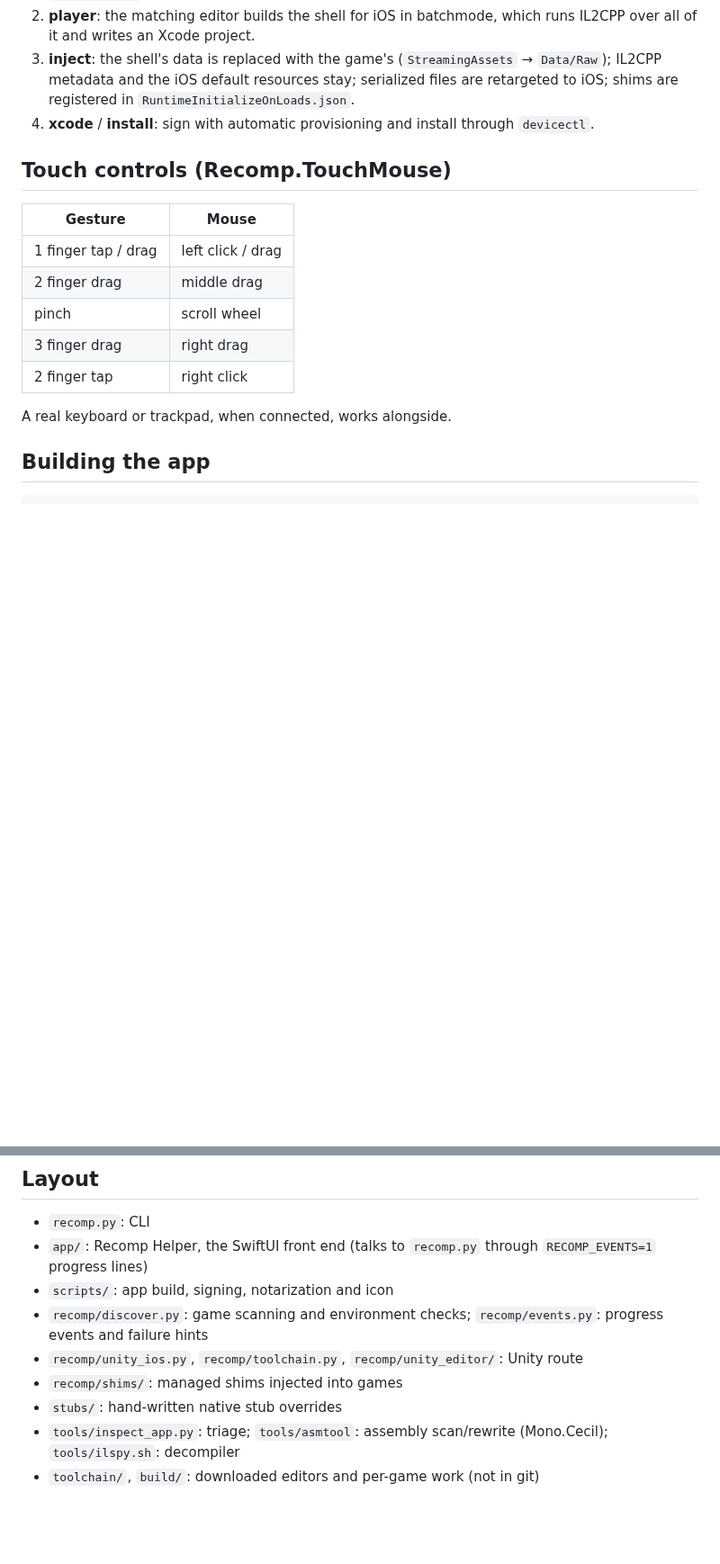
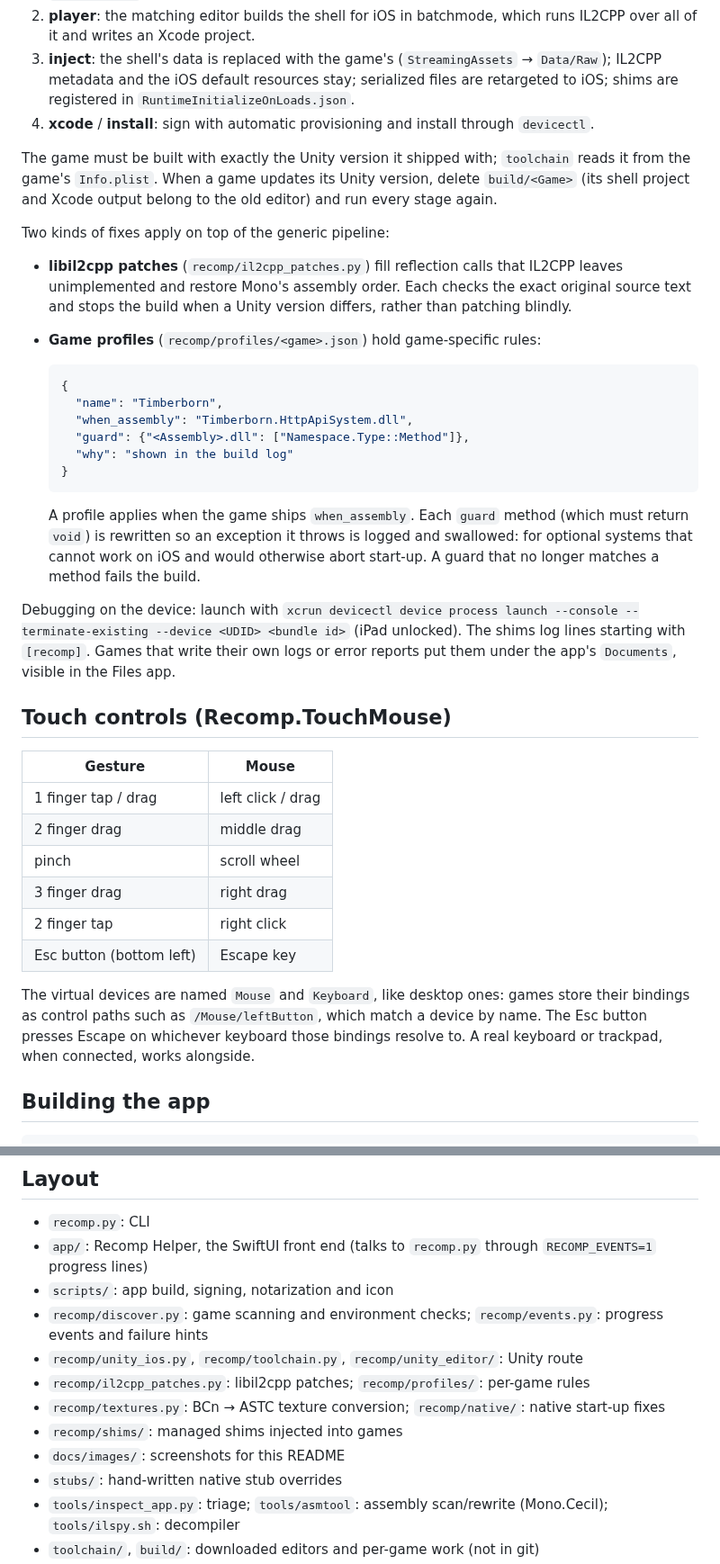
Before and after one commit to TheSTouch/Mac-To-iOS-Recomp, a Markdown page: README.md, 2 parts joined by grey strips. Shown at 90% size. Rendered like a GitHub page; blank space fills up the shorter version.

Commit message:
iPad-2 A-docs: tested games, Unity version changes, profiles, touch devices
- README: "Tested games" table and a Timberborn section with a screenshot
  taken on the iPad, what works and the known limits
- Unity route: the game's exact Unity version, rebuilding from scratch
  after a Unity update, what the libil2cpp patches do, the profile format,
  how to read the device console
- Touch controls: the Esc button, and why the virtual devices are named
  "Mouse" and "Keyboard"
- Layout: il2cpp_patches, profiles, textures, native, docs/images

Mods are not covered yet: that work has not started.

````diff
--- a/README.md
+++ b/README.md
@@ -61,6 +83,36 @@ Stages (run all, or name some): `prepare player inject xcode install`.
    shims are registered in `RuntimeInitializeOnLoads.json`.
 4. **xcode** / **install**: sign with automatic provisioning and install through `devicectl`.
 
+The game must be built with exactly the Unity version it shipped with; `toolchain` reads it from
+the game's `Info.plist`. When a game updates its Unity version, delete `build/<Game>` (its shell
+project and Xcode output belong to the old editor) and run every stage again.
+
+Two kinds of fixes apply on top of the generic pipeline:
+
+- **libil2cpp patches** (`recomp/il2cpp_patches.py`) fill reflection calls that IL2CPP leaves
+  unimplemented and restore Mono's assembly order. Each checks the exact original source text
+  and stops the build when a Unity version differs, rather than patching blindly.
+- **Game profiles** (`recomp/profiles/<game>.json`) hold game-specific rules:
+
+  ```json
+  {
+    "name": "Timberborn",
+    "when_assembly": "Timberborn.HttpApiSystem.dll",
+    "guard": {"<Assembly>.dll": ["Namespace.Type::Method"]},
+    "why": "shown in the build log"
+  }
+  ```
+
+  A profile applies when the game ships `when_assembly`. Each `guard` method (which must return
+  `void`) is rewritten so an exception it throws is logged and swallowed: for optional systems
+  that cannot work on iOS and would otherwise abort start-up. A guard that no longer matches
+  a method fails the build.
+
+Debugging on the device: launch with
+`xcrun devicectl device process launch --console --terminate-existing --device <UDID> <bundle id>`
+(iPad unlocked). The shims log lines starting with `[recomp]`. Games that write their own logs or
+error reports put them under the app's `Documents`, visible in the Files app.
+
 ## Touch controls (Recomp.TouchMouse)
 
 | Gesture | Mouse |
@@ -70,7 +122,11 @@ Stages (run all, or name some): `prepare player inject xcode install`.
 | pinch | scroll wheel |
 | 3 finger drag | right drag |
 | 2 finger tap | right click |
+| Esc button (bottom left) | Escape key |
 
+The virtual devices are named `Mouse` and `Keyboard`, like desktop ones: games store their
+bindings as control paths such as `/Mouse/leftButton`, which match a device by name. The Esc
+button presses Escape on whichever keyboard those bindings resolve to.
 A real keyboard or trackpad, when connected, works alongside.
 
 ## Building the app
@@ -100,7 +156,10 @@ stays on your machine.
 - `scripts/`: app build, signing, notarization and icon
 - `recomp/discover.py`: game scanning and environment checks; `recomp/events.py`: progress events and failure hints
 - `recomp/unity_ios.py`, `recomp/toolchain.py`, `recomp/unity_editor/`: Unity route
+- `recomp/il2cpp_patches.py`: libil2cpp patches; `recomp/profiles/`: per-game rules
+- `recomp/textures.py`: BCn → ASTC texture conversion; `recomp/native/`: native start-up fixes
 - `recomp/shims/`: managed shims injected into games
+- `docs/images/`: screenshots for this README
 - `stubs/`: hand-written native stub overrides
 - `tools/inspect_app.py`: triage; `tools/asmtool`: assembly scan/rewrite (Mono.Cecil); `tools/ilspy.sh`: decompiler
 - `toolchain/`, `build/`: downloaded editors and per-game work (not in git)
````
Also changed, not shown: other parts of README.md (+22 -0 lines), docs/images/timberborn-ipad.jpg (added).
